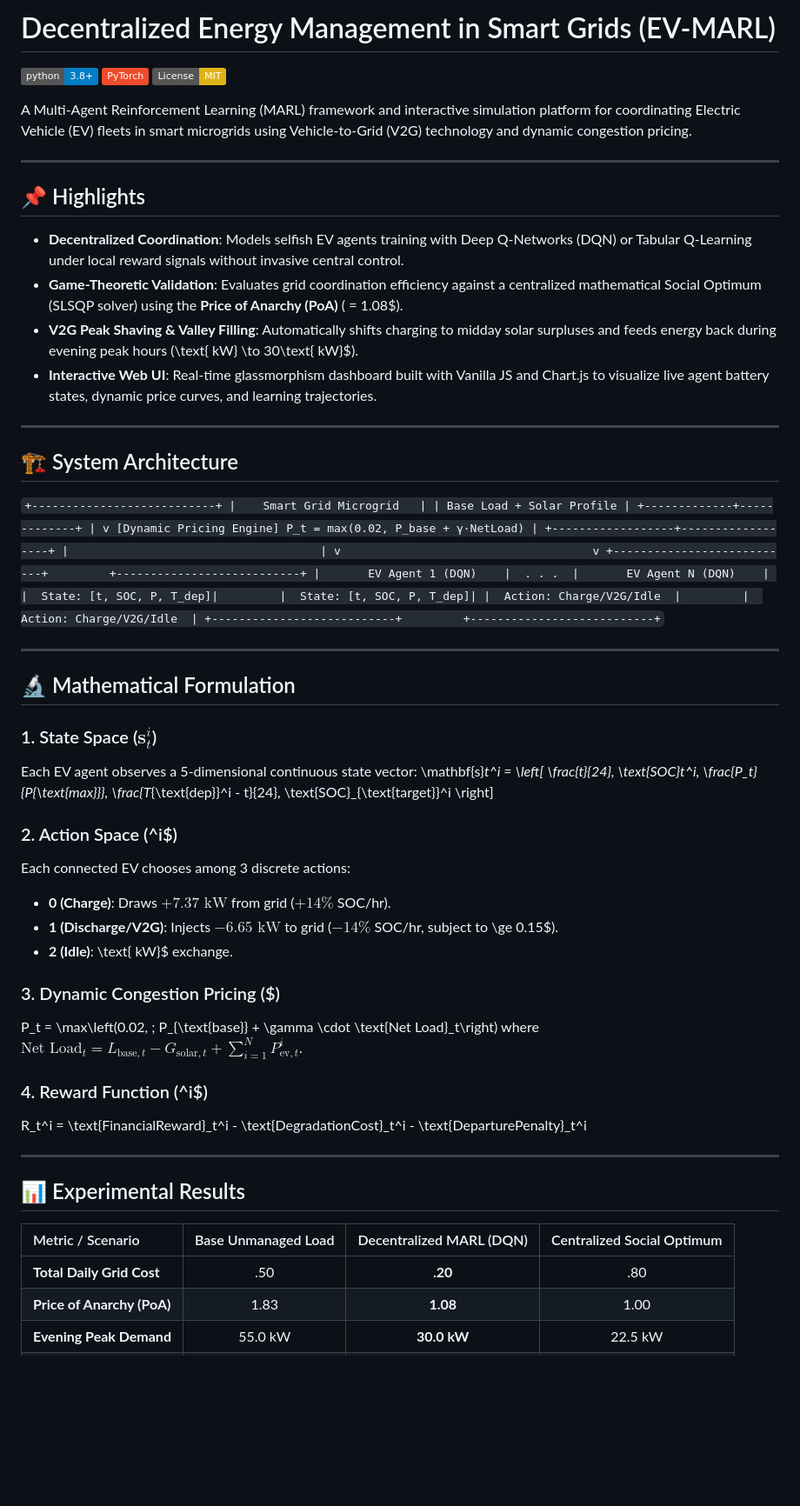
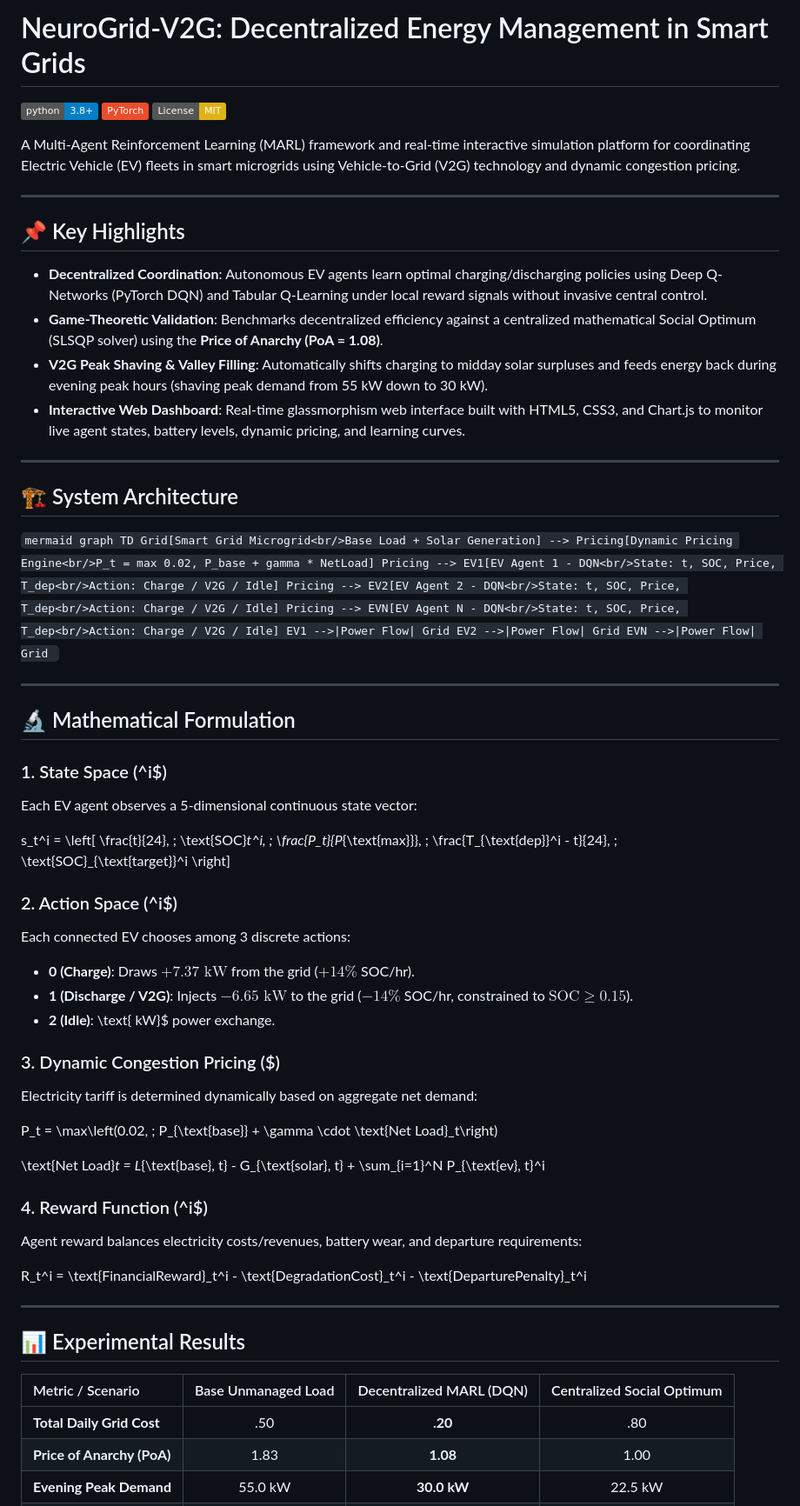
Before and after one commit to Saeidabsnjd/NeuroGrid-V2G, a Markdown page: README.md, the part around one of its changes. Shown at 87% size. GitHub-like rendering; badges without logos; blank space fills up the shorter version.

Commit message:
Fix README formatting, add Mermaid architecture diagram and LaTeX equations

```diff
--- a/README.md
+++ b/README.md
@@ -1,63 +1,60 @@
-# Decentralized Energy Management in Smart Grids (EV-MARL)
+# NeuroGrid-V2G: Decentralized Energy Management in Smart Grids
 
 [![Python 3.8+](https://img.shields.io/badge/python-3.8+-blue.svg)](https://www.python.org/downloads/)
 [![PyTorch](https://img.shields.io/badge/PyTorch-EE4C2C?logo=pytorch&logoColor=white)](https://pytorch.org/)
 [![License: MIT](https://img.shields.io/badge/License-MIT-yellow.svg)](https://opensource.org/licenses/MIT)
 
-A Multi-Agent Reinforcement Learning (MARL) framework and interactive simulation platform for coordinating Electric Vehicle (EV) fleets in smart microgrids using Vehicle-to-Grid (V2G) technology and dynamic congestion pricing.
+A Multi-Agent Reinforcement Learning (MARL) framework and real-time interactive simulation platform for coordinating Electric Vehicle (EV) fleets in smart microgrids using Vehicle-to-Grid (V2G) technology and dynamic congestion pricing.
 
 ---
 
-## 📌 Highlights
+## 📌 Key Highlights
 
-- **Decentralized Coordination**: Models selfish EV agents training with Deep Q-Networks (DQN) or Tabular Q-Learning under local reward signals without invasive central control.
-- **Game-Theoretic Validation**: Evaluates grid coordination efficiency against a centralized mathematical Social Optimum (SLSQP solver) using the **Price of Anarchy (PoA)** ( = 1.08$).
-- **V2G Peak Shaving & Valley Filling**: Automatically shifts charging to midday solar surpluses and feeds energy back during evening peak hours (\text{ kW} \to 30\text{ kW}$).
-- **Interactive Web UI**: Real-time glassmorphism dashboard built with Vanilla JS and Chart.js to visualize live agent battery states, dynamic price curves, and learning trajectories.
+- **Decentralized Coordination**: Autonomous EV agents learn optimal charging/discharging policies using Deep Q-Networks (PyTorch DQN) and Tabular Q-Learning under local reward signals without invasive central control.
+- **Game-Theoretic Validation**: Benchmarks decentralized efficiency against a centralized mathematical Social Optimum (SLSQP solver) using the **Price of Anarchy (PoA = 1.08)**.
+- **V2G Peak Shaving & Valley Filling**: Automatically shifts charging to midday solar surpluses and feeds energy back during evening peak hours (shaving peak demand from 55 kW down to 30 kW).
+- **Interactive Web Dashboard**: Real-time glassmorphism web interface built with HTML5, CSS3, and Chart.js to monitor live agent states, battery levels, dynamic pricing, and learning curves.
 
 ---
 
 ## 🏗️ System Architecture
 
-`
-                                    +---------------------------+
-                                    |    Smart Grid Microgrid   |
-                                    | Base Load + Solar Profile |
-                                    +-------------+-------------+
-                                                  |
-                                                  v
-                                     [Dynamic Pricing Engine]
-                                    P_t = max(0.02, P_base + γ·NetLoad)
-                                                  |
-                               +------------------+------------------+
-                               |                                     |
-                               v                                     v
-                 +---------------------------+         +---------------------------+
-                 |       EV Agent 1 (DQN)    |  . . .  |       EV Agent N (DQN)    |
-                 |  State: [t, SOC, P, T_dep]|         |  State: [t, SOC, P, T_dep]|
-                 |  Action: Charge/V2G/Idle  |         |  Action: Charge/V2G/Idle  |
-                 +---------------------------+         +---------------------------+
+`mermaid
+graph TD
+    Grid[Smart Grid Microgrid<br/>Base Load + Solar Generation] --> Pricing[Dynamic Pricing Engine<br/>P_t = max 0.02, P_base + gamma * NetLoad]
+    Pricing --> EV1[EV Agent 1 - DQN<br/>State: t, SOC, Price, T_dep<br/>Action: Charge / V2G / Idle]
+    Pricing --> EV2[EV Agent 2 - DQN<br/>State: t, SOC, Price, T_dep<br/>Action: Charge / V2G / Idle]
+    Pricing --> EVN[EV Agent N - DQN<br/>State: t, SOC, Price, T_dep<br/>Action: Charge / V2G / Idle]
+    EV1 -->|Power Flow| Grid
+    EV2 -->|Power Flow| Grid
+    EVN -->|Power Flow| Grid
 `
 
 ---
 
 ## 🔬 Mathematical Formulation
 
-### 1. State Space ($\mathbf{s}_t^i$)
+### 1. State Space (^i$)
 Each EV agent observes a 5-dimensional continuous state vector:
-\mathbf{s}_t^i = \left[ \frac{t}{24}, \text{SOC}_t^i, \frac{P_t}{P_{\text{max}}}, \frac{T_{\text{dep}}^i - t}{24}, \text{SOC}_{\text{target}}^i \right]
+
+s_t^i = \left[ \frac{t}{24}, \; \text{SOC}_t^i, \; \frac{P_t}{P_{\text{max}}}, \; \frac{T_{\text{dep}}^i - t}{24}, \; \text{SOC}_{\text{target}}^i \right]
 
 ### 2. Action Space (^i$)
 Each connected EV chooses among 3 discrete actions:
-- **0 (Charge)**: Draws $+7.37\text{ kW}$ from grid ($+14\%$ SOC/hr).
-- **1 (Discharge/V2G)**: Injects $-6.65\text{ kW}$ to grid ($-14\%$ SOC/hr, subject to  \ge 0.15$).
-- **2 (Idle)**: \text{ kW}$ exchange.
+- **0 (Charge)**: Draws $+7.37\text{ kW}$ from the grid ($+14\%$ SOC/hr).
+- **1 (Discharge / V2G)**: Injects $-6.65\text{ kW}$ to the grid ($-14\%$ SOC/hr, constrained to $\text{SOC} \ge 0.15$).
+- **2 (Idle)**: \text{ kW}$ power exchange.
 
 ### 3. Dynamic Congestion Pricing ($)
+Electricity tariff is determined dynamically based on aggregate net demand:
+
 P_t = \max\left(0.02, \; P_{\text{base}} + \gamma \cdot \text{Net Load}_t\right)
-where $\text{Net Load}_t = L_{\text{base}, t} - G_{\text{solar}, t} + \sum_{i=1}^N P_{\text{ev}, t}^i$.
+
+\text{Net Load}_t = L_{\text{base}, t} - G_{\text{solar}, t} + \sum_{i=1}^N P_{\text{ev}, t}^i
 
 ### 4. Reward Function (^i$)
+Agent reward balances electricity costs/revenues, battery wear, and departure requirements:
+
 R_t^i = \text{FinancialReward}_t^i - \text{DegradationCost}_t^i - \text{DeparturePenalty}_t^i
 
 ---
@@ -66,7 +63,7 @@ R_t^i = \text{FinancialReward}_t^i - \text{DegradationCost}_t^i - \text{Departur
 
 | Metric / Scenario | Base Unmanaged Load | Decentralized MARL (DQN) | Centralized Social Optimum |
 | :--- | :---: | :---: | :---: |
-| **Total Daily Grid Cost** | \.50 | **\.20** | \.80 |
+| **Total Daily Grid Cost** | .50 | **.20** | .80 |
 | **Price of Anarchy (PoA)** | 1.83 | **1.08** | 1.00 |
 | **Evening Peak Demand** | 55.0 kW | **30.0 kW** | 22.5 kW |
 | **Midday Solar Valley** | 30.0 kW | **-15.0 kW** | -12.0 kW |
```
Also changed, not shown: other parts of README.md (+9 -5 lines).
